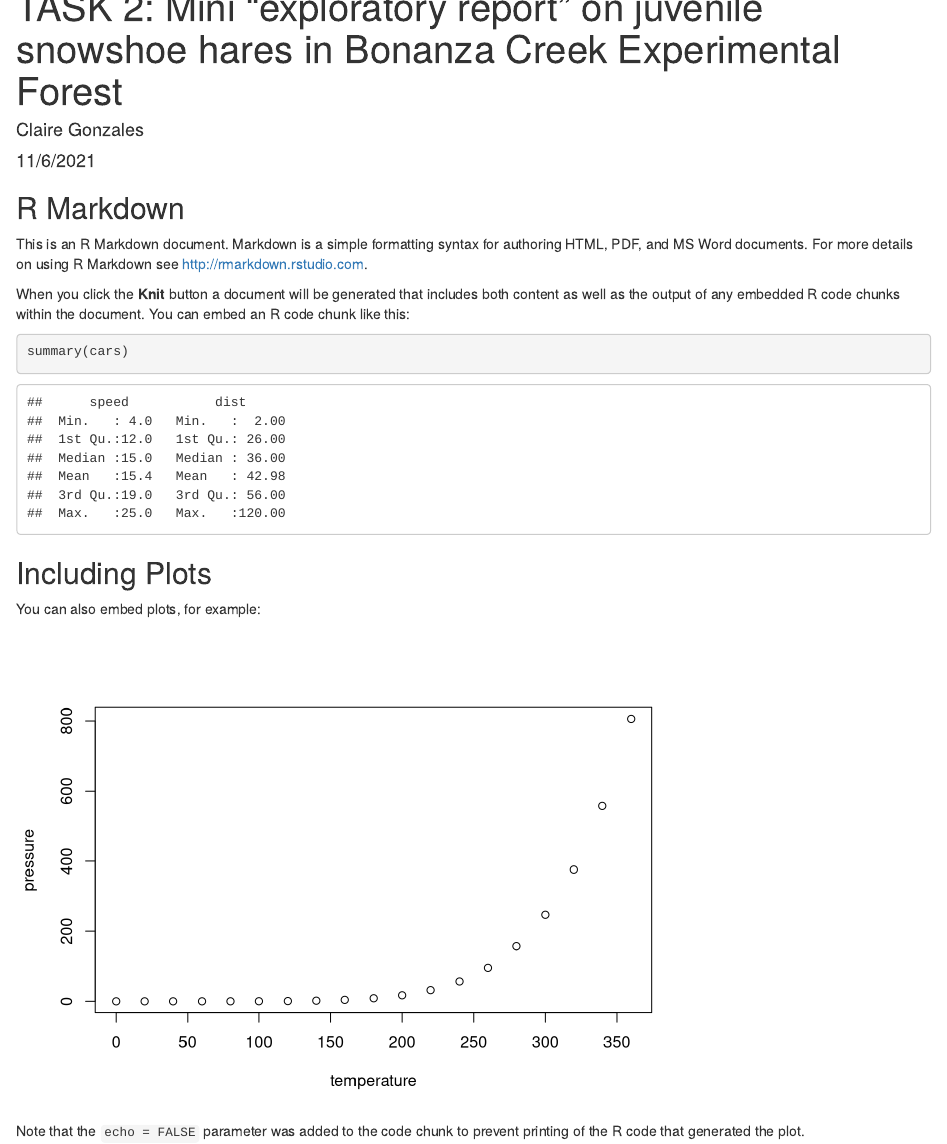
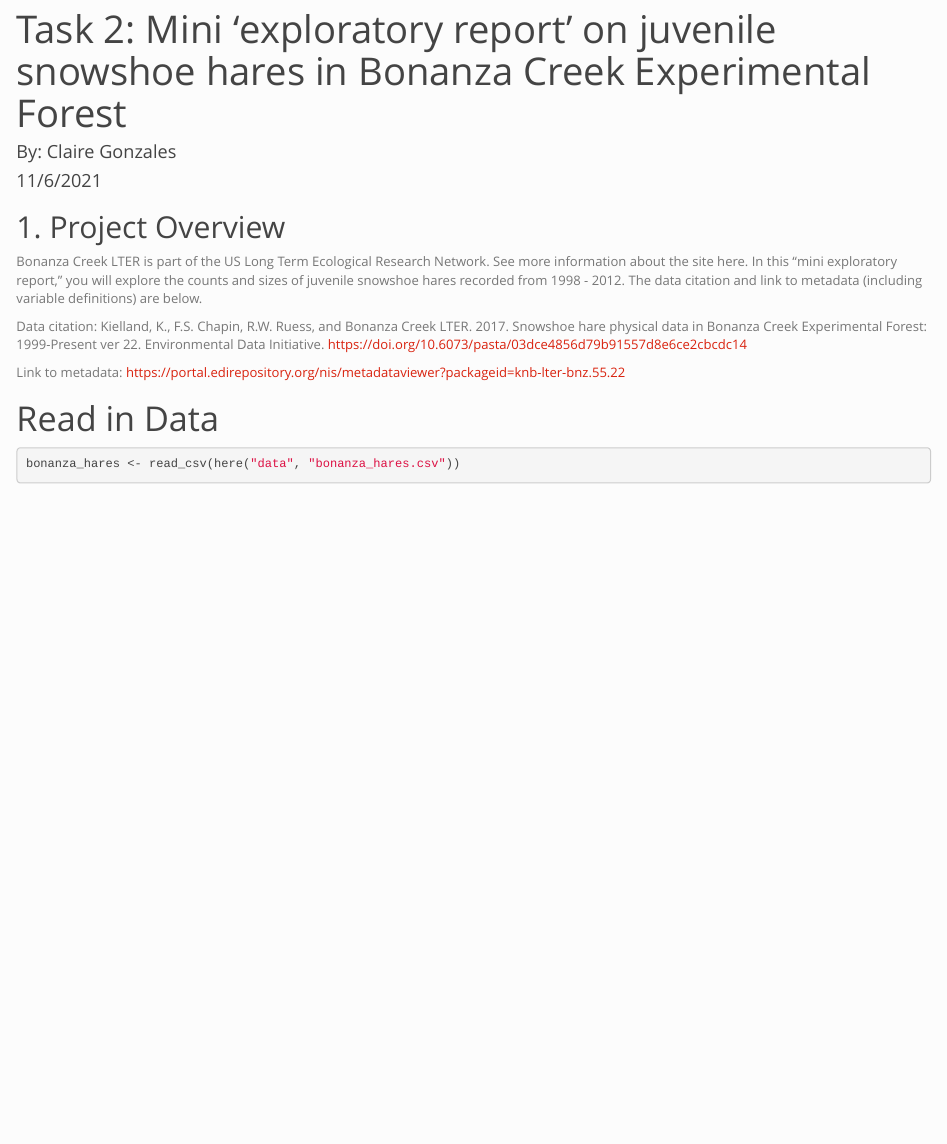
Before and after one commit to clairegonzo/esm206_hw4, an R Markdown document (code/esm206_hw4_task2.Rmd): the page in a window 1100 px wide, from its top. Rendered offline with R 4.5, knitr and Pandoc, with nearby package versions; some code elsewhere in the file could not run offline.

Commit message:
structure and reading in data

````diff
--- a/code/esm206_hw4_task2.Rmd
+++ b/code/esm206_hw4_task2.Rmd
@@ -1,7 +1,17 @@
 ---
-title: 'TASK 2: Mini “exploratory report” on juvenile snowshoe hares in Bonanza Creek
-  Experimental Forest'
-author: "Claire Gonzales"
+title: "Task 2: Mini 'exploratory report' on juvenile snowshoe hares in Bonanza Creek Experimental Forest"
+author: "By: Claire Gonzales"
 date: "11/6/2021"
-output: html_document
+output:
+  html_document:
+    theme: simplex
 ---
+
+## 1. Project Overview
+
+Bonanza Creek LTER is part of the US Long Term Ecological Research Network. See more information about the site here. In this “mini exploratory report,” you will explore the counts and sizes of juvenile snowshoe hares recorded from 1998 - 2012. The data citation and link to metadata (including variable definitions) are below.
+
+
+Data citation: Kielland, K., F.S. Chapin, R.W. Ruess, and Bonanza Creek LTER. 2017. Snowshoe hare physical data in Bonanza Creek Experimental Forest: 1999-Present ver 22. Environmental Data Initiative. https://doi.org/10.6073/pasta/03dce4856d79b91557d8e6ce2cbcdc14
+
+Link to metadata: https://portal.edirepository.org/nis/metadataviewer?packageid=knb-lter-bnz.55.22
@@ -11,21 +27,9 @@ knitr::opts_chunk$set(echo = TRUE)
+library(here)
+
 ```
 
-## R Markdown
+# Read in Data
 
-This is an R Markdown document. Markdown is a simple formatting syntax for authoring HTML, PDF, and MS Word documents. For more details on using R Markdown see <http://rmarkdown.rstudio.com>.
-
-When you click the **Knit** button a document will be generated that includes both content as well as the output of any embedded R code chunks within the document. You can embed an R code chunk like this:
-
-```{r cars}
-summary(cars)
+```{r}
+bonanza_hares <- read_csv(here("data", "bonanza_hares.csv"))
 ```
-
-## Including Plots
-
-You can also embed plots, for example:
-
-```{r pressure, echo=FALSE}
-plot(pressure)
-```
-
-Note that the `echo = FALSE` parameter was added to the code chunk to prevent printing of the R code that generated the plot.
````
Also changed, not shown: code/esm206_hw4_task2.html (added), code/esm206_hw4_task2.Rmd (6 more changed lines).
